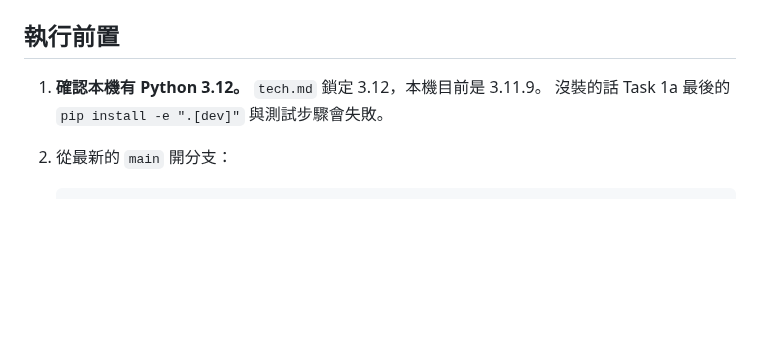
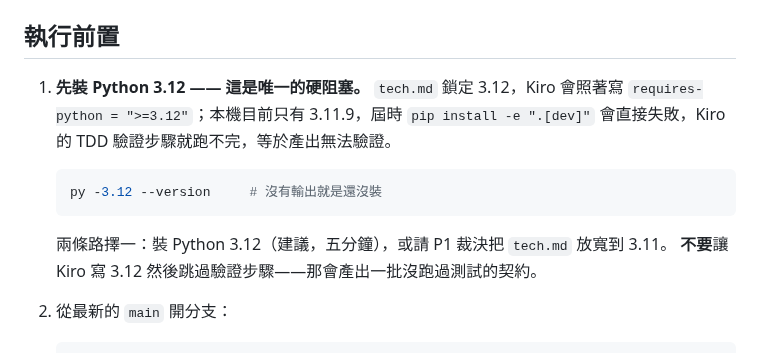
Before and after one commit to kevinzeroCode/hoya-bit-hackathon-agent, a Markdown page: docs/ai/KIRO_TASK_1A_PROMPT.md, the part around one of its changes. Rendered like a GitHub page; blank space fills up the shorter version.

````diff
--- a/docs/ai/KIRO_TASK_1A_PROMPT.md
+++ b/docs/ai/KIRO_TASK_1A_PROMPT.md
@@ -8,8 +8,16 @@
 
 ## 執行前置
 
-1. **確認本機有 Python 3.12。** `tech.md` 鎖定 3.12，本機目前是 3.11.9。
-   沒裝的話 Task 1a 最後的 `pip install -e ".[dev]"` 與測試步驟會失敗。
+1. **先裝 Python 3.12 —— 這是唯一的硬阻塞。** `tech.md` 鎖定 3.12，Kiro 會照著寫
+   `requires-python = ">=3.12"`；本機目前只有 3.11.9，屆時 `pip install -e ".[dev]"`
+   會直接失敗，Kiro 的 TDD 驗證步驟就跑不完，等於產出無法驗證。
+
+   ```bash
+   py -3.12 --version     # 沒有輸出就是還沒裝
+   ```
+
+   兩條路擇一：裝 Python 3.12（建議，五分鐘），或請 P1 裁決把 `tech.md` 放寬到 3.11。
+   **不要**讓 Kiro 寫 3.12 然後跳過驗證步驟——那會產出一批沒跑過測試的契約。
 2. 從最新的 `main` 開分支：
 
    ```bash
````
Also changed, not shown: other parts of docs/ai/KIRO_TASK_1A_PROMPT.md (+42 -0 lines).
